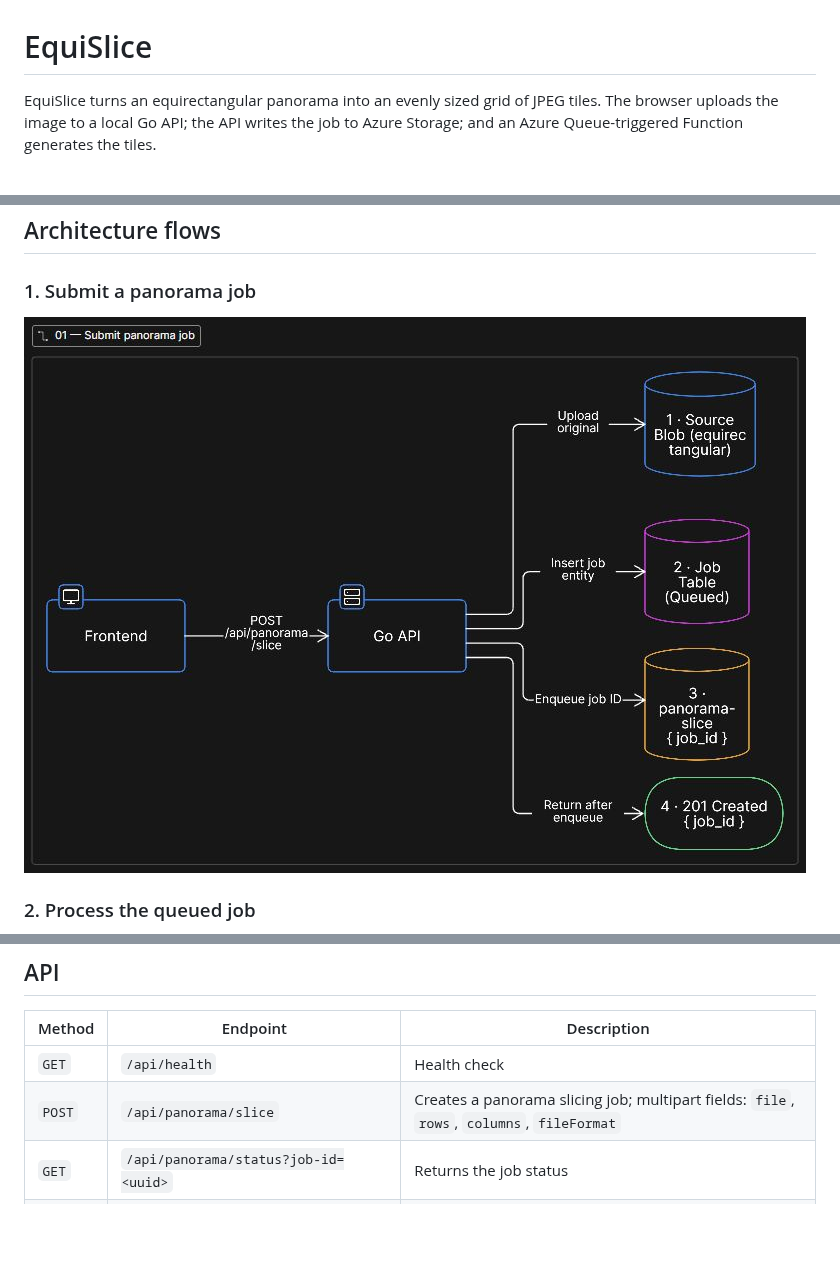
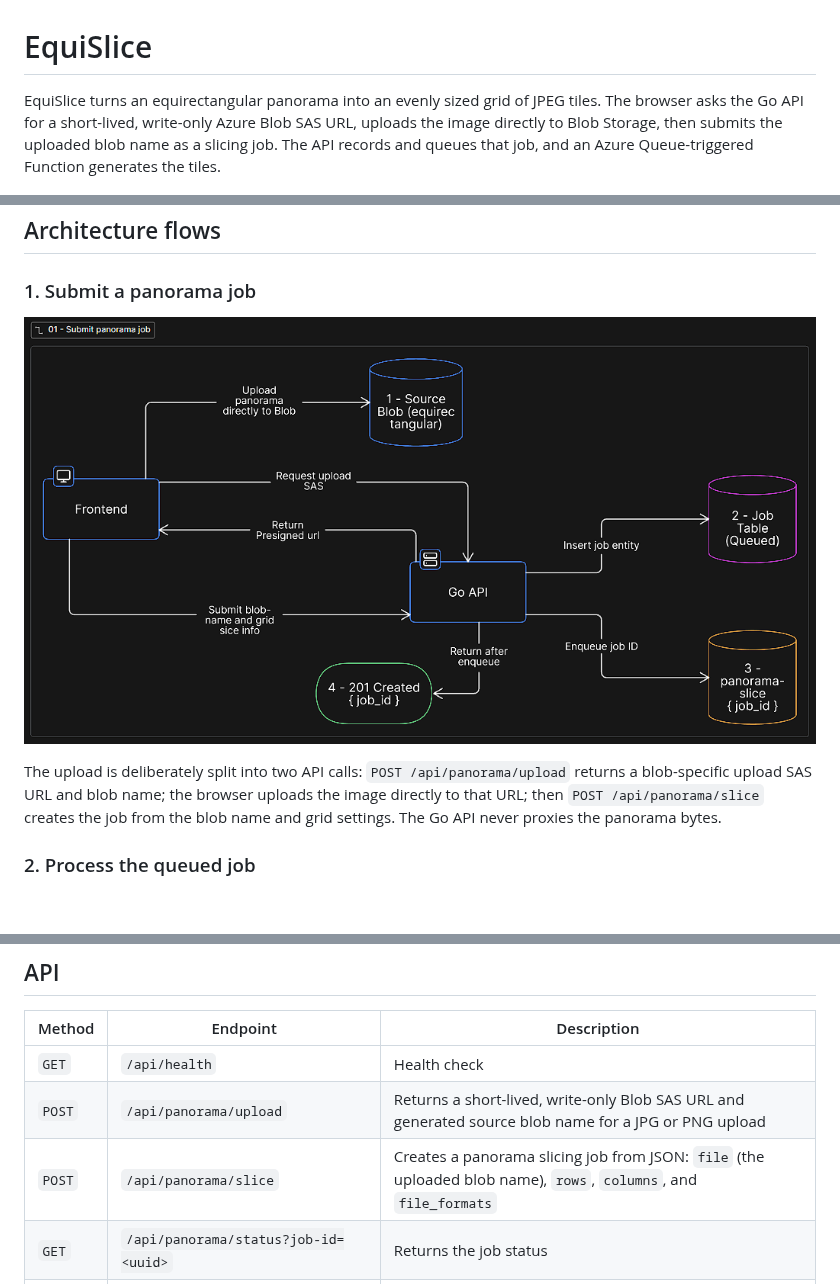
Before and after one commit to renn244/Equislice, a Markdown page: README.md, 3 parts joined by grey strips. Drawn GitHub-style; pictures changed too: docs/architecture/01-submit-panorama-job.png; blank space fills up the shorter version.

Commit message:
chore: update readme documentation.

```diff
--- a/README.md
+++ b/README.md
@@ -1,6 +1,6 @@
 # EquiSlice
 
-EquiSlice turns an equirectangular panorama into an evenly sized grid of JPEG tiles. The browser uploads the image to a local Go API; the API writes the job to Azure Storage; and an Azure Queue-triggered Function generates the tiles.
+EquiSlice turns an equirectangular panorama into an evenly sized grid of JPEG tiles. The browser asks the Go API for a short-lived, write-only Azure Blob SAS URL, uploads the image directly to Blob Storage, then submits the uploaded blob name as a slicing job. The API records and queues that job, and an Azure Queue-triggered Function generates the tiles.
 
 ![Home Page](docs/website/homepage.png)
 
@@ -19,6 +19,8 @@ EquiSlice turns an equirectangular panorama into an evenly sized grid of JPEG ti
 
 ![Submit panorama job](docs/architecture/01-submit-panorama-job.png)
 
+The upload is deliberately split into two API calls: `POST /api/panorama/upload` returns a blob-specific upload SAS URL and blob name; the browser uploads the image directly to that URL; then `POST /api/panorama/slice` creates the job from the blob name and grid settings. The Go API never proxies the panorama bytes.
+
 ### 2. Process the queued job
 
 ![Process queued job](docs/architecture/02-process-queued-job.png)
@@ -81,7 +91,8 @@ The cutter saves the most recent panorama job UUID in browser `localStorage`. Re
 | Method | Endpoint | Description |
 | --- | --- | --- |
 | `GET` | `/api/health` | Health check |
-| `POST` | `/api/panorama/slice` | Creates a panorama slicing job; multipart fields: `file`, `rows`, `columns`, `fileFormat` |
+| `POST` | `/api/panorama/upload` | Returns a short-lived, write-only Blob SAS URL and generated source blob name for a JPG or PNG upload |
+| `POST` | `/api/panorama/slice` | Creates a panorama slicing job from JSON: `file` (the uploaded blob name), `rows`, `columns`, and `file_formats` |
 | `GET` | `/api/panorama/status?job-id=<uuid>` | Returns the job status |
 | `GET` | `/api/panorama/download?job-id=<uuid>` | Returns download URLs when processing is complete |
 | `GET` | `/api/panorama/download-all?job-id=<uuid>` | Downloads all completed tiles as one ZIP archive |
```
Also changed, not shown: other parts of README.md (+8 -0 lines), docs/architecture/05-individual-tile-retrieval.png (added), docs/architecture/06-upload-source-panorama.png (added).
